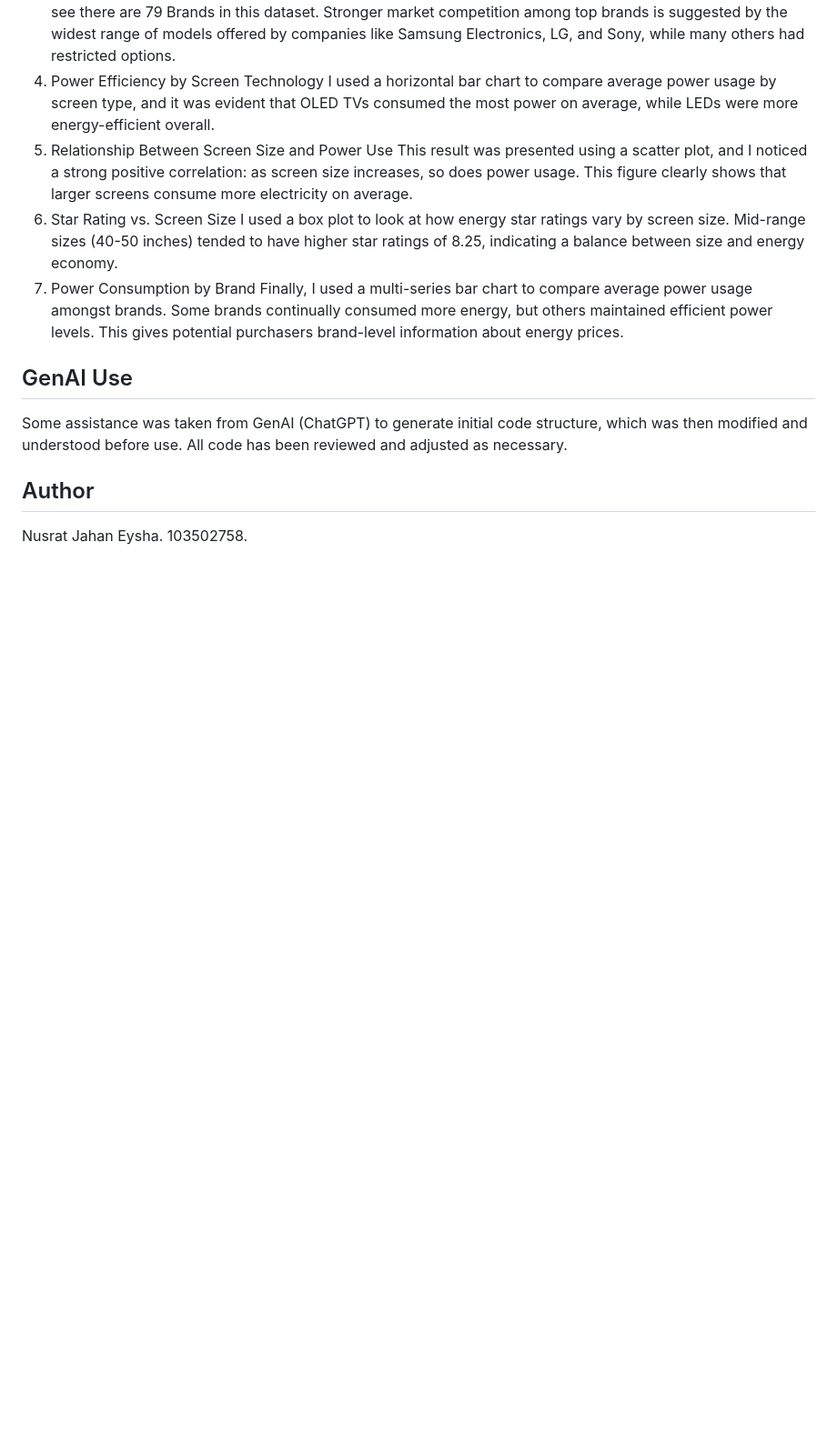
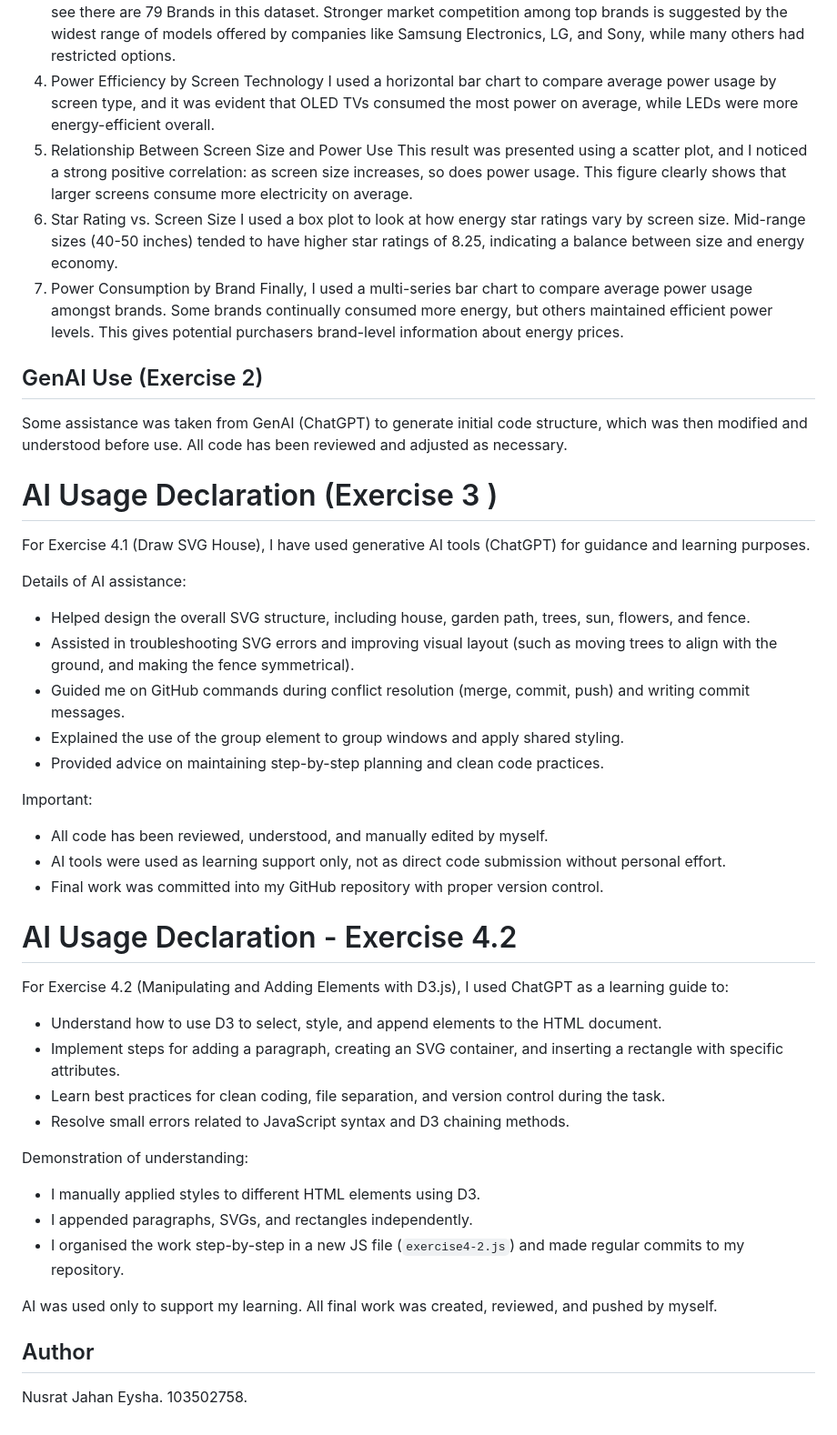
Before and after one commit to eysha807/energy-website-eysha807, a Markdown page: README.md, the part around the change. Shown at 91% size. GitHub-like rendering; blank space fills up the shorter version.

Commit message:
Add files via upload
Updating Readme

```diff
--- a/README.md
+++ b/README.md
@@ -81,8 +81,41 @@ Finally, I used a multi-series bar chart to compare average power usage amongst
 
 
 
-## GenAI Use
+## GenAI Use (Exercise 2)
 Some assistance was taken from GenAI (ChatGPT) to generate initial code structure, which was then modified and understood before use. All code has been reviewed and adjusted as necessary.
+
+# AI Usage Declaration (Exercise 3 )
+
+For Exercise 4.1 (Draw SVG House), I have used generative AI tools (ChatGPT) for guidance and learning purposes.
+
+Details of AI assistance:
+- Helped design the overall SVG structure, including house, garden path, trees, sun, flowers, and fence.
+- Assisted in troubleshooting SVG errors and improving visual layout (such as moving trees to align with the ground, and making the fence symmetrical).
+- Guided me on GitHub commands during conflict resolution (merge, commit, push) and writing commit messages.
+- Explained the use of the <g> group element to group windows and apply shared styling.
+- Provided advice on maintaining step-by-step planning and clean code practices.
+
+Important:
+- All code has been reviewed, understood, and manually edited by myself.
+- AI tools were used as learning support only, not as direct code submission without personal effort.
+- Final work was committed into my GitHub repository with proper version control.
+
+# AI Usage Declaration - Exercise 4.2
+
+For Exercise 4.2 (Manipulating and Adding Elements with D3.js), I used ChatGPT as a learning guide to:
+
+- Understand how to use D3 to select, style, and append elements to the HTML document.
+- Implement steps for adding a paragraph, creating an SVG container, and inserting a rectangle with specific attributes.
+- Learn best practices for clean coding, file separation, and version control during the task.
+- Resolve small errors related to JavaScript syntax and D3 chaining methods.
+
+Demonstration of understanding:
+- I manually applied styles to different HTML elements using D3.
+- I appended paragraphs, SVGs, and rectangles independently.
+- I organised the work step-by-step in a new JS file (`exercise4-2.js`) and made regular commits to my repository.
+
+AI was used only to support my learning. All final work was created, reviewed, and pushed by myself.
+
 
 ## Author
 Nusrat Jahan Eysha. 103502758.
```
